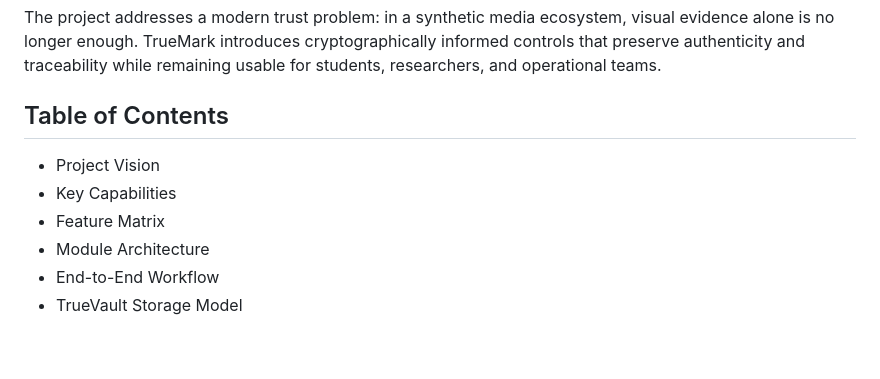
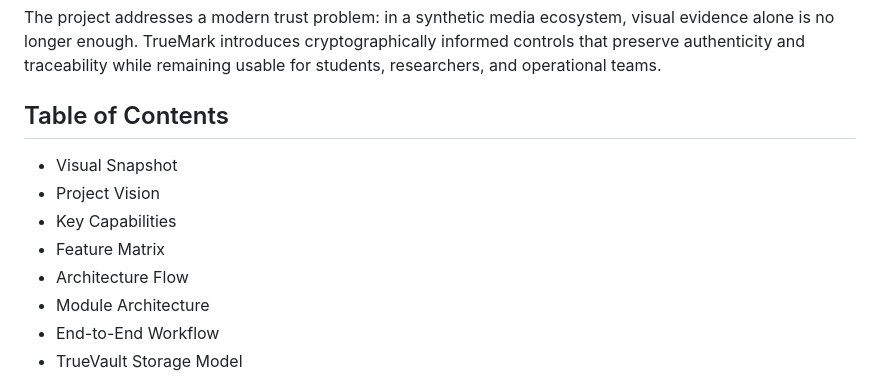
Before and after one commit to Varaxion/TrueMark, a Markdown page: README.md, the part around one of its changes. Drawn GitHub-style; blank space fills up the shorter version.

Commit message:
docs: enhance README visuals with larger icon and infographics

```diff
--- a/README.md
+++ b/README.md
@@ -12,9 +19,11 @@ TrueMark is a multi-module digital forensics and privacy application designed fo
 The project addresses a modern trust problem: in a synthetic media ecosystem, visual evidence alone is no longer enough. TrueMark introduces cryptographically informed controls that preserve authenticity and traceability while remaining usable for students, researchers, and operational teams.
 
 ## Table of Contents
+- Visual Snapshot
 - Project Vision
 - Key Capabilities
 - Feature Matrix
+- Architecture Flow
 - Module Architecture
 - End-to-End Workflow
 - TrueVault Storage Model
```
Also changed, not shown: other parts of README.md (+28 -1 lines).
